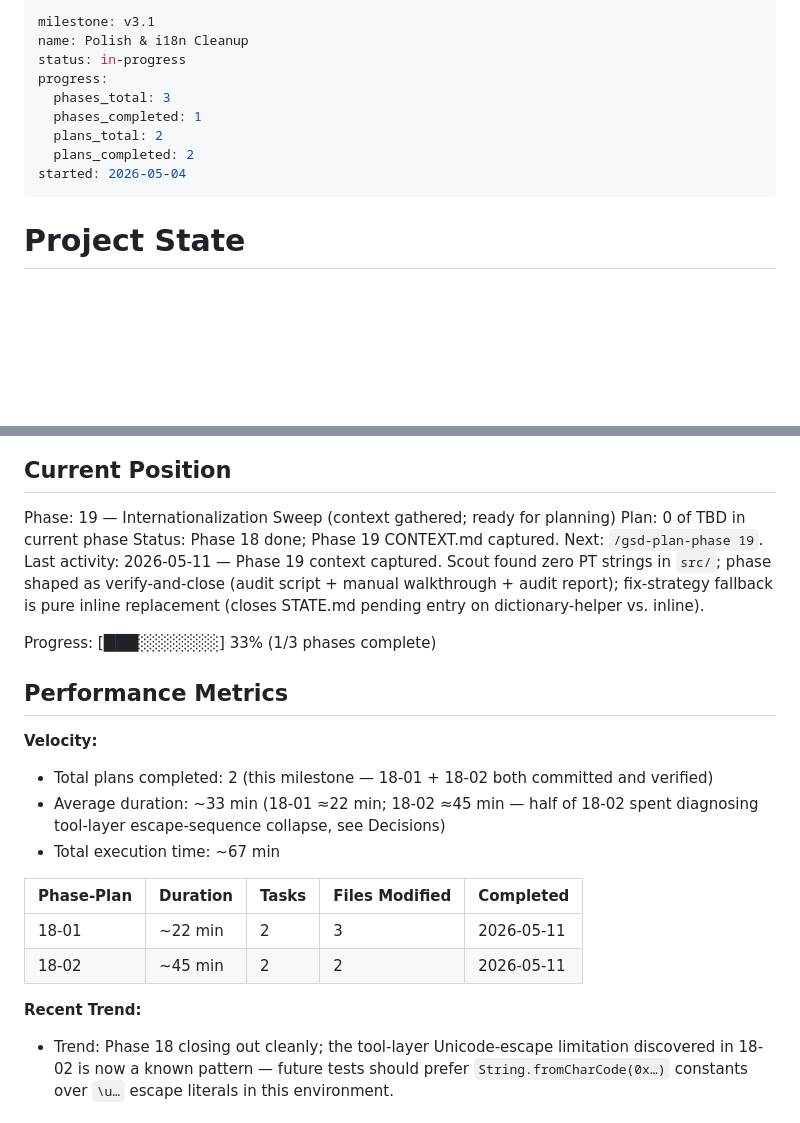
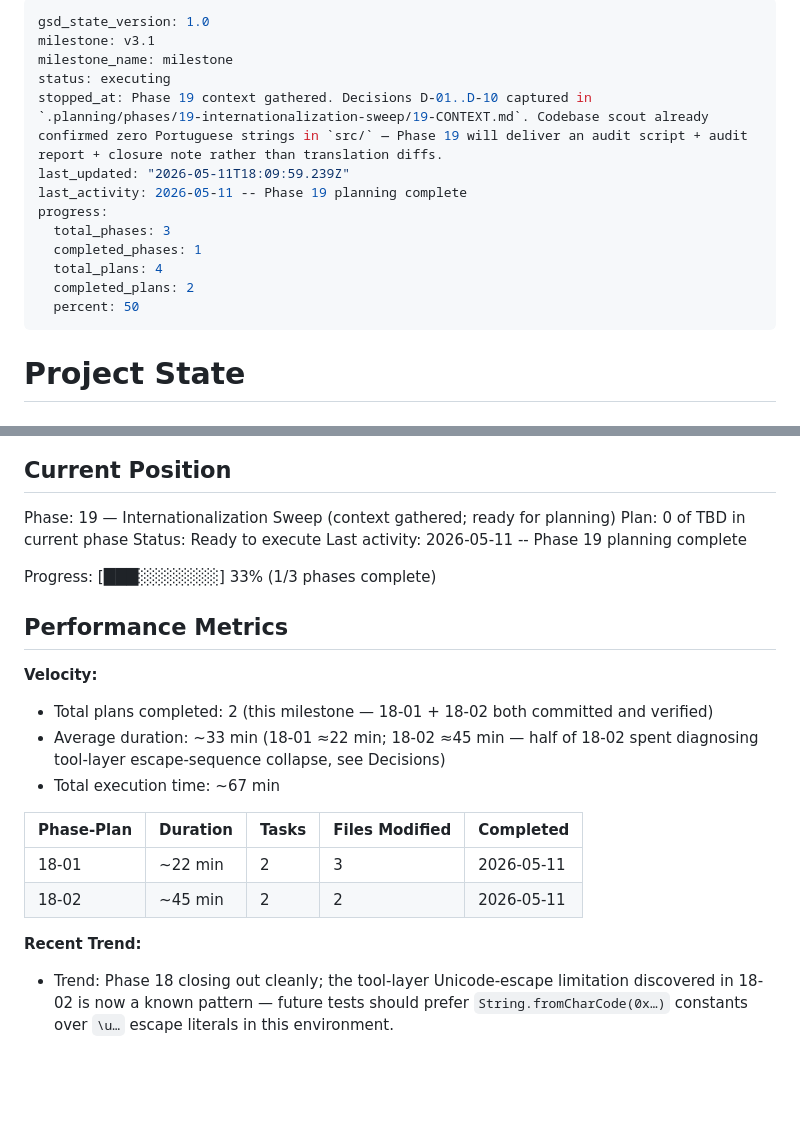
Before and after one commit to rafaelbazanella/ztcwm, a Markdown page: .planning/STATE.md, 2 parts joined by grey strips. GitHub-like rendering; blank space fills up the shorter version.

Commit message:
docs(state): record phase 19 planning complete

```diff
--- a/.planning/STATE.md
+++ b/.planning/STATE.md
@@ -1,13 +1,17 @@
 ---
+gsd_state_version: 1.0
 milestone: v3.1
-name: Polish & i18n Cleanup
-status: in-progress
+milestone_name: milestone
+status: executing
+stopped_at: Phase 19 context gathered. Decisions D-01..D-10 captured in `.planning/phases/19-internationalization-sweep/19-CONTEXT.md`. Codebase scout already confirmed zero Portuguese strings in `src/` — Phase 19 will deliver an audit script + audit report + closure note rather than translation diffs.
+last_updated: "2026-05-11T18:09:59.239Z"
+last_activity: 2026-05-11 -- Phase 19 planning complete
 progress:
-  phases_total: 3
-  phases_completed: 1
-  plans_total: 2
-  plans_completed: 2
-started: 2026-05-04
+  total_phases: 3
+  completed_phases: 1
+  total_plans: 4
+  completed_plans: 2
+  percent: 50
 ---
 
 # Project State
@@ -23,14 +27,15 @@ See: .planning/PROJECT.md (updated 2026-05-04)
 
 Phase: 19 — Internationalization Sweep (context gathered; ready for planning)
 Plan: 0 of TBD in current phase
-Status: Phase 18 done; Phase 19 CONTEXT.md captured. Next: `/gsd-plan-phase 19`.
-Last activity: 2026-05-11 — Phase 19 context captured. Scout found zero PT strings in `src/`; phase shaped as verify-and-close (audit script + manual walkthrough + audit report); fix-strategy fallback is pure inline replacement (closes STATE.md pending entry on dictionary-helper vs. inline).
+Status: Ready to execute
+Last activity: 2026-05-11 -- Phase 19 planning complete
 
 Progress: [███░░░░░░░] 33% (1/3 phases complete)
 
 ## Performance Metrics
 
 **Velocity:**
+
 - Total plans completed: 2 (this milestone — 18-01 + 18-02 both committed and verified)
 - Average duration: ~33 min (18-01 ≈22 min; 18-02 ≈45 min — half of 18-02 spent diagnosing tool-layer escape-sequence collapse, see Decisions)
 - Total execution time: ~67 min
@@ -41,6 +46,7 @@ Progress: [███░░░░░░░] 33% (1/3 phases complete)
 | 18-02 | ~45 min | 2 | 2 | 2026-05-11 |
 
 **Recent Trend:**
+
 - Trend: Phase 18 closing out cleanly; the tool-layer Unicode-escape limitation discovered in 18-02 is now a known pattern — future tests should prefer `String.fromCharCode(0x…)` constants over `\u…` escape literals in this environment.
 
 ## Accumulated Context
```
